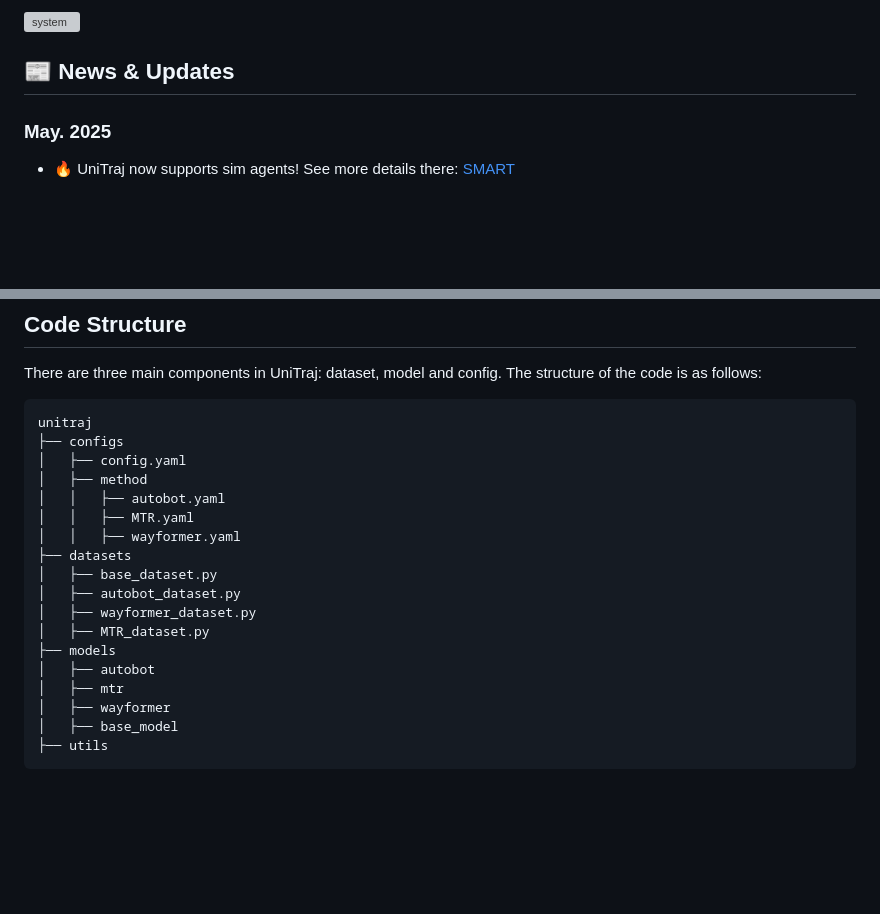
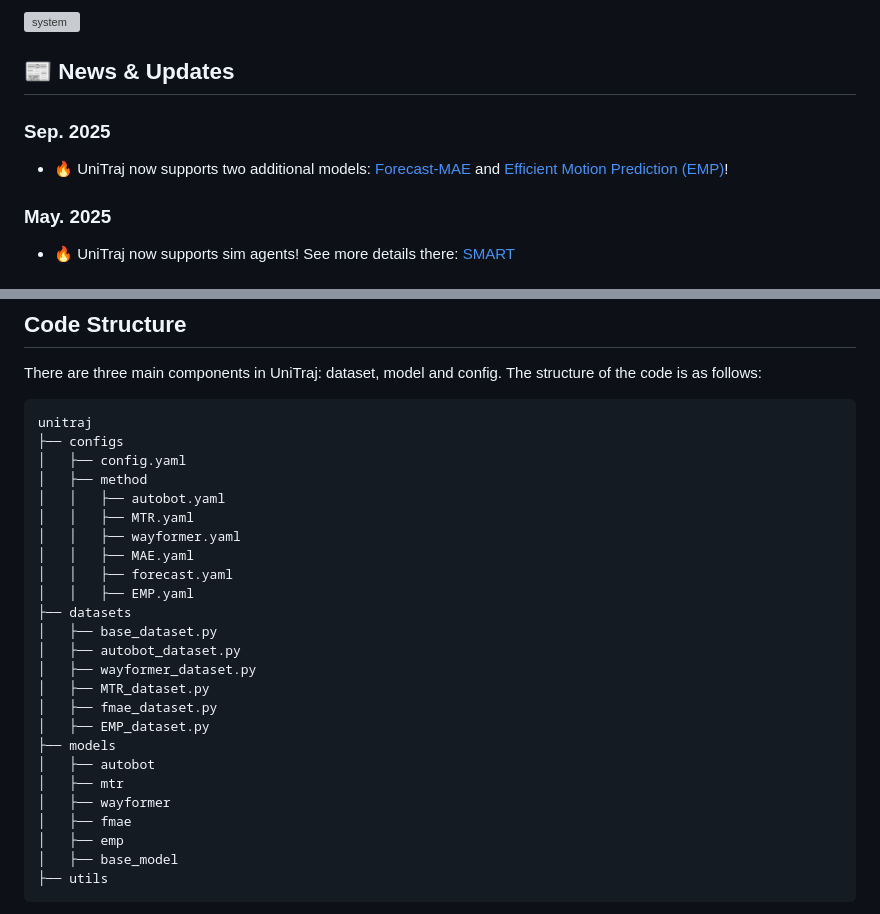
Before and after one commit to vita-epfl/UniTraj, a Markdown page: README.md, 2 parts joined by grey strips. GitHub-like rendering; blank space fills up the shorter version; grey boxes are pictures that could not be loaded.

Commit message:
updated README (#66)

````diff
--- a/README.md
+++ b/README.md
@@ -21,6 +21,10 @@ and [WandB](https://wandb.ai/site), the framework is easy to configure, train an
 ![system](docs/assets/support.png)
 
 ## 📰 News & Updates
+
+### Sep. 2025
+
+- 🔥 UniTraj now supports two additional models: [Forecast-MAE](https://github.com/jchengai/forecast-mae/tree/main) and [Efficient Motion Prediction (EMP)](https://github.com/a-pru/emp)!
 
 ### May. 2025
 
@@ -79,15 +83,22 @@ unitraj
 │   │   ├── autobot.yaml
 │   │   ├── MTR.yaml
 │   │   ├── wayformer.yaml
+│   │   ├── MAE.yaml
+│   │   ├── forecast.yaml
+│   │   ├── EMP.yaml
 ├── datasets
 │   ├── base_dataset.py
 │   ├── autobot_dataset.py
 │   ├── wayformer_dataset.py
 │   ├── MTR_dataset.py
+│   ├── fmae_dataset.py
+│   ├── EMP_dataset.py
 ├── models
 │   ├── autobot
 │   ├── mtr
 │   ├── wayformer
+│   ├── fmae
+│   ├── emp
 │   ├── base_model
 ├── utils
 ```
````
